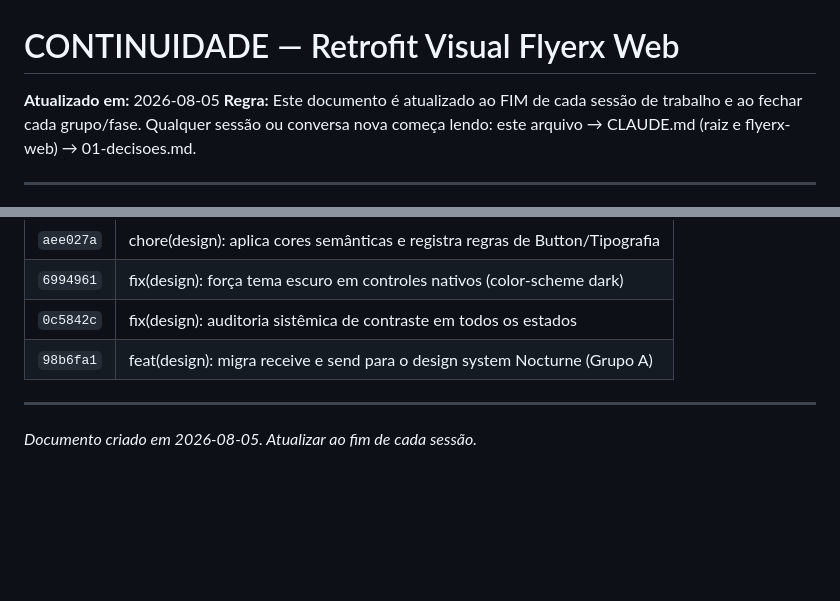
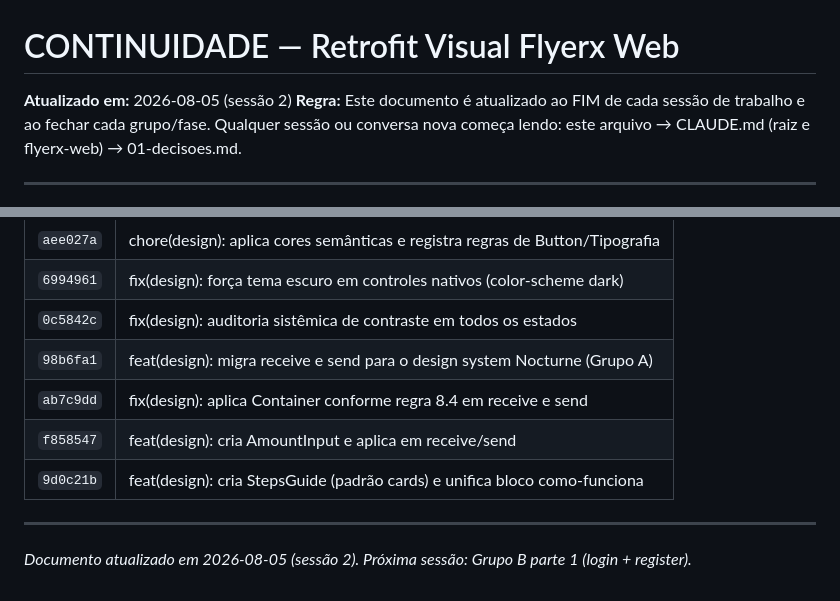
Before and after one commit to pabloh4516/flyerx, a Markdown page: docs/design/CONTINUIDADE.md, 2 parts joined by grey strips. GitHub-like rendering; blank space fills up the shorter version.

```diff
--- a/docs/design/CONTINUIDADE.md
+++ b/docs/design/CONTINUIDADE.md
@@ -1,6 +1,6 @@
 # CONTINUIDADE — Retrofit Visual Flyerx Web
 
-**Atualizado em:** 2026-08-05
+**Atualizado em:** 2026-08-05 (sessão 2)
 **Regra:** Este documento é atualizado ao FIM de cada sessão de trabalho e ao fechar cada grupo/fase. Qualquer sessão ou conversa nova começa lendo: este arquivo → CLAUDE.md (raiz e flyerx-web) → 01-decisoes.md.
 
 ---
@@ -66,7 +114,10 @@ Para cores vibrantes (CTAs, estados checked) usar **PRIMARY**; accent puro só p
 | `6994961` | fix(design): força tema escuro em controles nativos (color-scheme dark) |
 | `0c5842c` | fix(design): auditoria sistêmica de contraste em todos os estados |
 | `98b6fa1` | feat(design): migra receive e send para o design system Nocturne (Grupo A) |
+| `ab7c9dd` | fix(design): aplica Container conforme regra 8.4 em receive e send |
+| `f858547` | feat(design): cria AmountInput e aplica em receive/send |
+| `9d0c21b` | feat(design): cria StepsGuide (padrão cards) e unifica bloco como-funciona |
 
 ---
 
-*Documento criado em 2026-08-05. Atualizar ao fim de cada sessão.*
+*Documento atualizado em 2026-08-05 (sessão 2). Próxima sessão: Grupo B parte 1 (login + register).*
```
Also changed, not shown: other parts of docs/design/CONTINUIDADE.md (+50 -2 lines).
